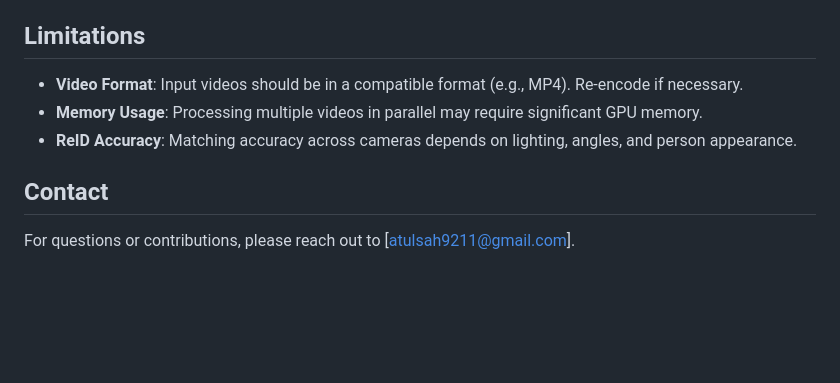
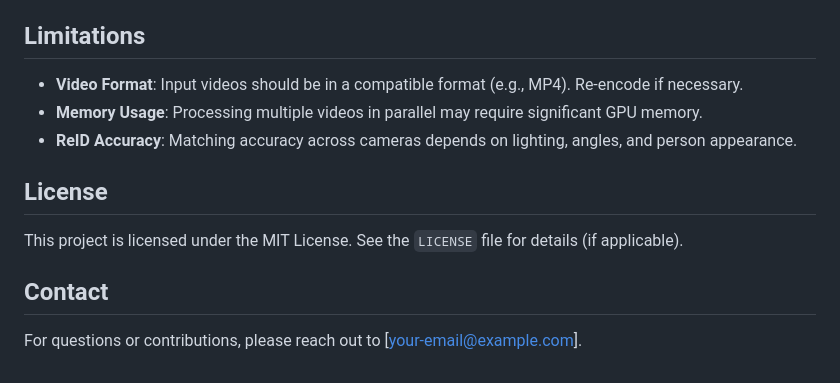
Before and after one commit to Atulsah17/Multi-Camera-Person-Tracking, a Markdown page: README.markdown, the part around one of its changes. GitHub-like rendering; blank space fills up the shorter version.

```diff
--- a/README.markdown
+++ b/README.markdown
@@ -170,5 +186,8 @@ This project implements a multi-camera person tracking system that identifies an
 - **Memory Usage**: Processing multiple videos in parallel may require significant GPU memory.
 - **ReID Accuracy**: Matching accuracy across cameras depends on lighting, angles, and person appearance.
 
+## License
+This project is licensed under the MIT License. See the `LICENSE` file for details (if applicable).
+
 ## Contact
-For questions or contributions, please reach out to [atulsah9211@gmail.com].
+For questions or contributions, please reach out to [your-email@example.com].
```
Also changed, not shown: other parts of README.markdown (+46 -30 lines).
